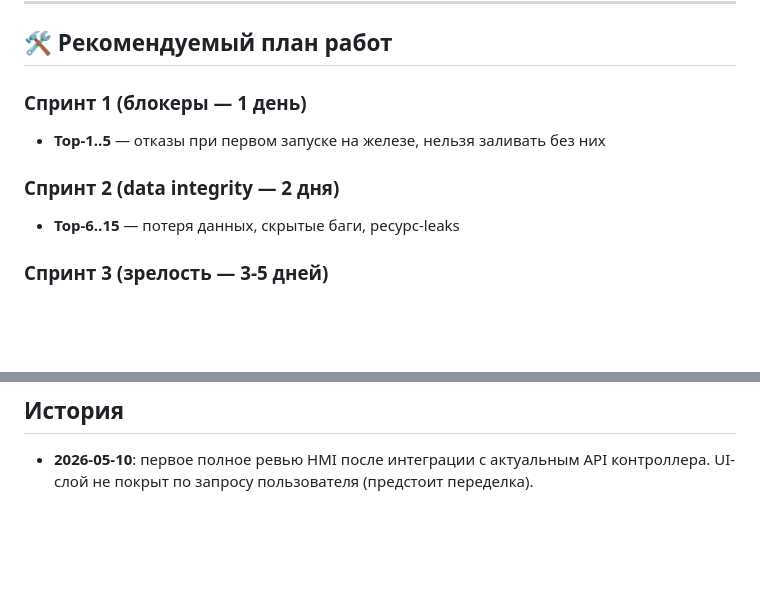
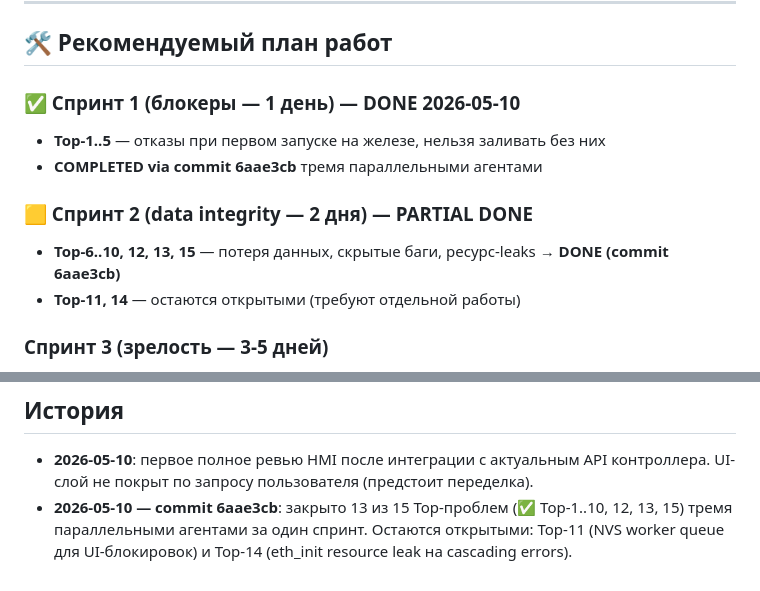
Before and after one commit to BaukovGK/esp32p4_HMI_screen, a Markdown page: docs/CODE_REVIEW.md, 2 parts joined by grey strips. Drawn GitHub-style; blank space fills up the shorter version.

```diff
--- a/docs/CODE_REVIEW.md
+++ b/docs/CODE_REVIEW.md
@@ -248,11 +263,13 @@ main/
 
 ## 🛠 Рекомендуемый план работ
 
-### Спринт 1 (блокеры — 1 день)
+### ✅ Спринт 1 (блокеры — 1 день) — DONE 2026-05-10
 - **Top-1..5** — отказы при первом запуске на железе, нельзя заливать без них
+- **COMPLETED via commit 6aae3cb** тремя параллельными агентами
 
-### Спринт 2 (data integrity — 2 дня)
-- **Top-6..15** — потеря данных, скрытые баги, ресурс-leaks
+### 🟨 Спринт 2 (data integrity — 2 дня) — PARTIAL DONE
+- **Top-6..10, 12, 13, 15** — потеря данных, скрытые баги, ресурс-leaks → **DONE (commit 6aae3cb)**
+- **Top-11, 14** — остаются открытыми (требуют отдельной работы)
 
 ### Спринт 3 (зрелость — 3-5 дней)
 - Вся секция HIGH — backoff, версионирование зависимостей, partitions, WDT регистрация
@@ -267,3 +284,4 @@ main/
 ## История
 
 - **2026-05-10**: первое полное ревью HMI после интеграции с актуальным API контроллера. UI-слой не покрыт по запросу пользователя (предстоит переделка).
+- **2026-05-10 — commit 6aae3cb**: закрыто 13 из 15 Top-проблем (✅ Top-1..10, 12, 13, 15) тремя параллельными агентами за один спринт. Остаются открытыми: Top-11 (NVS worker queue для UI-блокировок) и Top-14 (eth_init resource leak на cascading errors).
```
Also changed, not shown: other parts of docs/CODE_REVIEW.md (+30 -15 lines), main/data/doc_alarm_ring.md (+8 -6 lines), main/data/doc_plant_data.md (+8 -4 lines).
